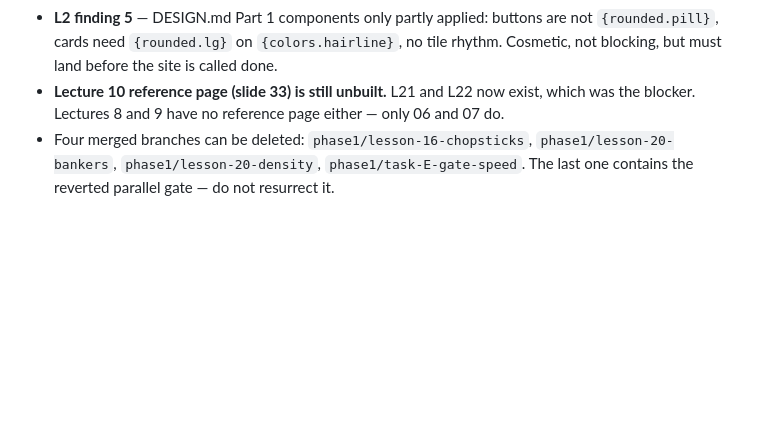
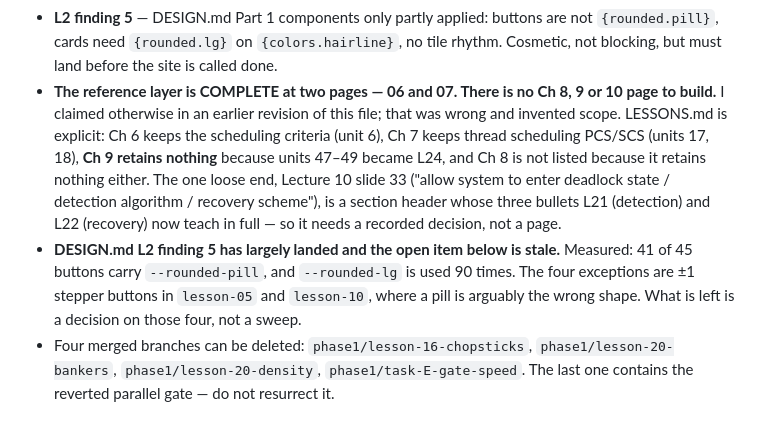
Before and after one commit to Nidan73/OS, a Markdown page: CONTEXT.md, the part around the change. Rendered like a GitHub page; blank space fills up the shorter version.

```diff
--- a/CONTEXT.md
+++ b/CONTEXT.md
@@ -253,8 +253,18 @@ that caused a 50-minute hang with zero files written. All three widened to famil
 - **L2 finding 5** — DESIGN.md Part 1 components only partly applied: buttons are not
   `{rounded.pill}`, cards need `{rounded.lg}` on `{colors.hairline}`, no tile rhythm.
   Cosmetic, not blocking, but must land before the site is called done.
-- **Lecture 10 reference page (slide 33) is still unbuilt.** L21 and L22 now exist, which was
-  the blocker. Lectures 8 and 9 have no reference page either — only 06 and 07 do.
+- **The reference layer is COMPLETE at two pages — 06 and 07. There is no Ch 8, 9 or 10 page
+  to build.** I claimed otherwise in an earlier revision of this file; that was wrong and
+  invented scope. LESSONS.md is explicit: Ch 6 keeps the scheduling criteria (unit 6), Ch 7
+  keeps thread scheduling PCS/SCS (units 17, 18), **Ch 9 retains nothing** because units 47–49
+  became L24, and Ch 8 is not listed because it retains nothing either. The one loose end,
+  Lecture 10 slide 33 ("allow system to enter deadlock state / detection algorithm / recovery
+  scheme"), is a section header whose three bullets L21 (detection) and L22 (recovery) now
+  teach in full — so it needs a recorded decision, not a page.
+- **DESIGN.md L2 finding 5 has largely landed and the open item below is stale.** Measured:
+  41 of 45 buttons carry `--rounded-pill`, and `--rounded-lg` is used 90 times. The four
+  exceptions are ±1 stepper buttons in `lesson-05` and `lesson-10`, where a pill is arguably
+  the wrong shape. What is left is a decision on those four, not a sweep.
 - Four merged branches can be deleted: `phase1/lesson-16-chopsticks`,
   `phase1/lesson-20-bankers`, `phase1/lesson-20-density`, `phase1/task-E-gate-speed`. The last
   one contains the reverted parallel gate — do not resurrect it.
```
Also changed, not shown: HANDOFF.md (+14 -5 lines).
